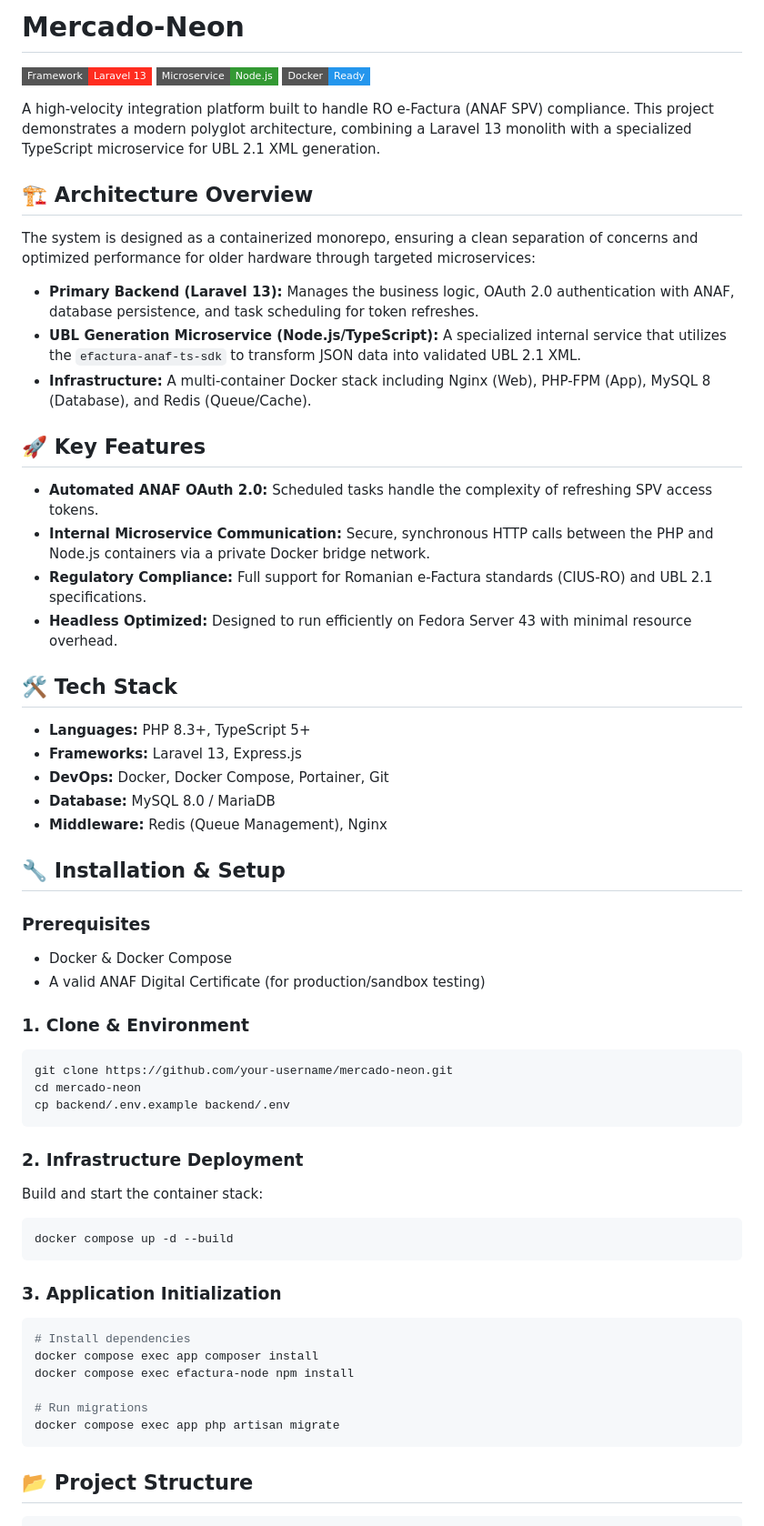
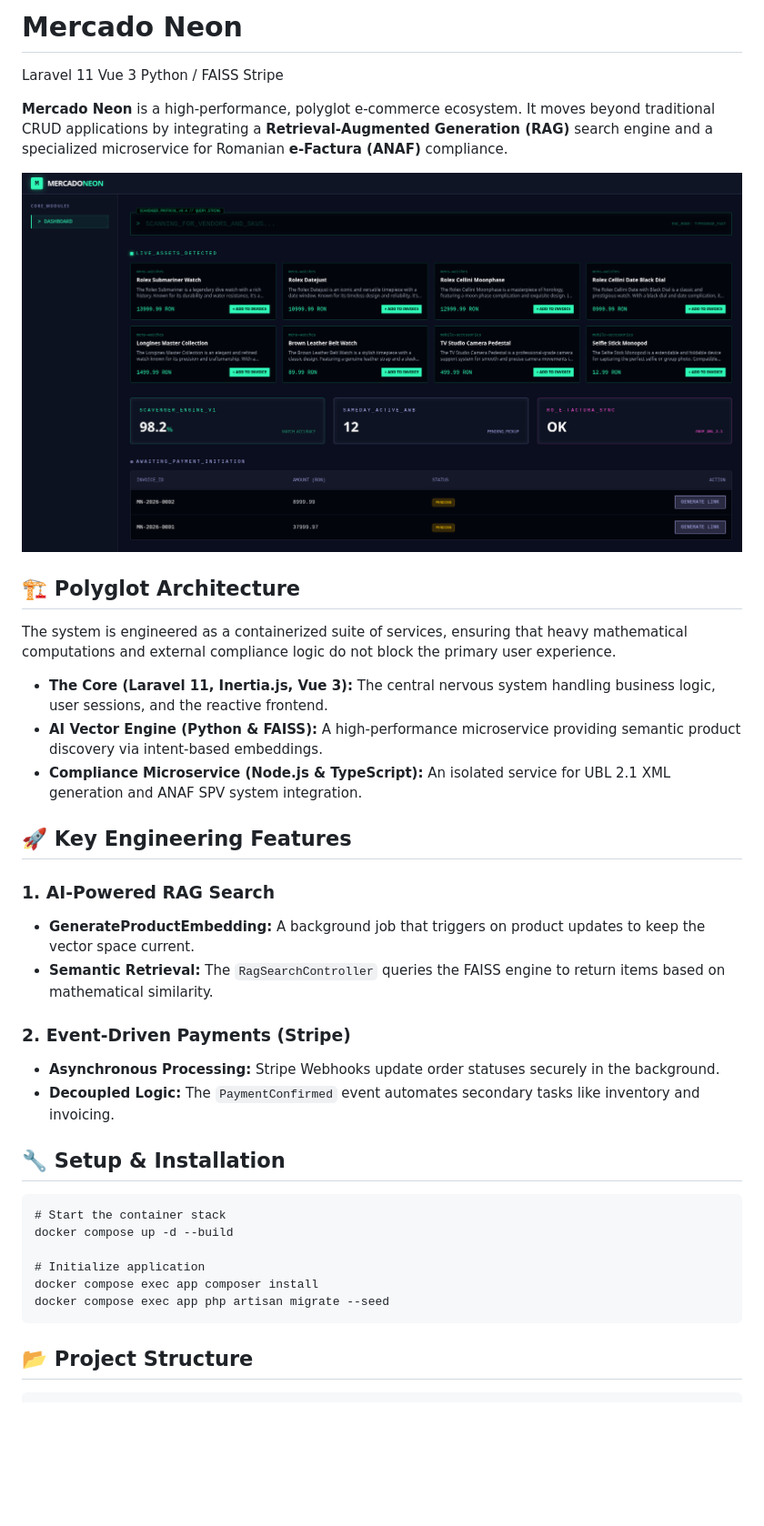
Before and after one commit to AlexMihailEngineer/mercado-neon, a Markdown page: README.md, the part around the change printed below. Shown: that part at 91% size. Drawn GitHub-style; pictures changed too: assets/mercado-neon-dashboard.png (added); badges without logos; blank space fills up the shorter version.

Commit message:
feat: update readme

````diff
--- a/README.md
+++ b/README.md
@@ -1,67 +1,39 @@
-# Mercado-Neon
+# Mercado Neon
 
-[![Framework: Laravel 13](https://img.shields.io/badge/Framework-Laravel_13-FF2D20?style=flat-square&logo=laravel)](https://laravel.com)
-[![Microservice: Node.js](https://img.shields.io/badge/Microservice-Node.js-339933?style=flat-square&logo=node.js)](https://nodejs.org)
-[![Docker: Ready](https://img.shields.io/badge/Docker-Ready-2496ED?style=flat-square&logo=docker)](https://www.docker.com)
+Laravel 11 Vue 3 Python / FAISS Stripe
 
-A high-velocity integration platform built to handle RO e-Factura (ANAF SPV) compliance. This project demonstrates a modern polyglot architecture, combining a Laravel 13 monolith with a specialized TypeScript microservice for UBL 2.1 XML generation.
+**Mercado Neon** is a high-performance, polyglot e-commerce ecosystem. It moves beyond traditional CRUD applications by integrating a **Retrieval-Augmented Generation (RAG)** search engine and a specialized microservice for Romanian **e-Factura (ANAF)** compliance.
 
-## 🏗 Architecture Overview
+![Mercado Neon Application Dashboard](assets/mercado-neon-dashboard.png)
 
-The system is designed as a containerized monorepo, ensuring a clean separation of concerns and optimized performance for older hardware through targeted microservices:
+## 🏗 Polyglot Architecture
 
-- **Primary Backend (Laravel 13):** Manages the business logic, OAuth 2.0 authentication with ANAF, database persistence, and task scheduling for token refreshes.
-- **UBL Generation Microservice (Node.js/TypeScript):** A specialized internal service that utilizes the `efactura-anaf-ts-sdk` to transform JSON data into validated UBL 2.1 XML.
-- **Infrastructure:** A multi-container Docker stack including Nginx (Web), PHP-FPM (App), MySQL 8 (Database), and Redis (Queue/Cache).
+The system is engineered as a containerized suite of services, ensuring that heavy mathematical computations and external compliance logic do not block the primary user experience.
 
-## 🚀 Key Features
+- **The Core (Laravel 11, Inertia.js, Vue 3):** The central nervous system handling business logic, user sessions, and the reactive frontend.
+- **AI Vector Engine (Python & FAISS):** A high-performance microservice providing semantic product discovery via intent-based embeddings.
+- **Compliance Microservice (Node.js & TypeScript):** An isolated service for UBL 2.1 XML generation and ANAF SPV system integration.
 
-- **Automated ANAF OAuth 2.0:** Scheduled tasks handle the complexity of refreshing SPV access tokens.
-- **Internal Microservice Communication:** Secure, synchronous HTTP calls between the PHP and Node.js containers via a private Docker bridge network.
-- **Regulatory Compliance:** Full support for Romanian e-Factura standards (CIUS-RO) and UBL 2.1 specifications.
-- **Headless Optimized:** Designed to run efficiently on Fedora Server 43 with minimal resource overhead.
+## 🚀 Key Engineering Features
 
-## 🛠 Tech Stack
+### 1\. AI-Powered RAG Search
 
-- **Languages:** PHP 8.3+, TypeScript 5+
-- **Frameworks:** Laravel 13, Express.js
-- **DevOps:** Docker, Docker Compose, Portainer, Git
-- **Database:** MySQL 8.0 / MariaDB
-- **Middleware:** Redis (Queue Management), Nginx
+- **GenerateProductEmbedding:** A background job that triggers on product updates to keep the vector space current.
+- **Semantic Retrieval:** The `RagSearchController` queries the FAISS engine to return items based on mathematical similarity.
 
-## 🔧 Installation & Setup
+### 2\. Event-Driven Payments (Stripe)
 
-### Prerequisites
+- **Asynchronous Processing:** Stripe Webhooks update order statuses securely in the background.
+- **Decoupled Logic:** The `PaymentConfirmed` event automates secondary tasks like inventory and invoicing.
 
-- Docker & Docker Compose
-- A valid ANAF Digital Certificate (for production/sandbox testing)
+## 🔧 Setup & Installation
 
-### 1. Clone & Environment
+    # Start the container stack
+    docker compose up -d --build
 
-```bash
-git clone https://github.com/your-username/mercado-neon.git
-cd mercado-neon
-cp backend/.env.example backend/.env
-```
-
-### 2. Infrastructure Deployment
-
-Build and start the container stack:
-
-```bash
-docker compose up -d --build
-```
-
-### 3. Application Initialization
-
-```bash
-# Install dependencies
-docker compose exec app composer install
-docker compose exec efactura-node npm install
-
-# Run migrations
-docker compose exec app php artisan migrate
-```
+    # Initialize application
+    docker compose exec app composer install
+    docker compose exec app php artisan migrate --seed
 
 ## 📂 Project Structure
 
````
Also changed, not shown: other parts of README.md (+5 -15 lines).
